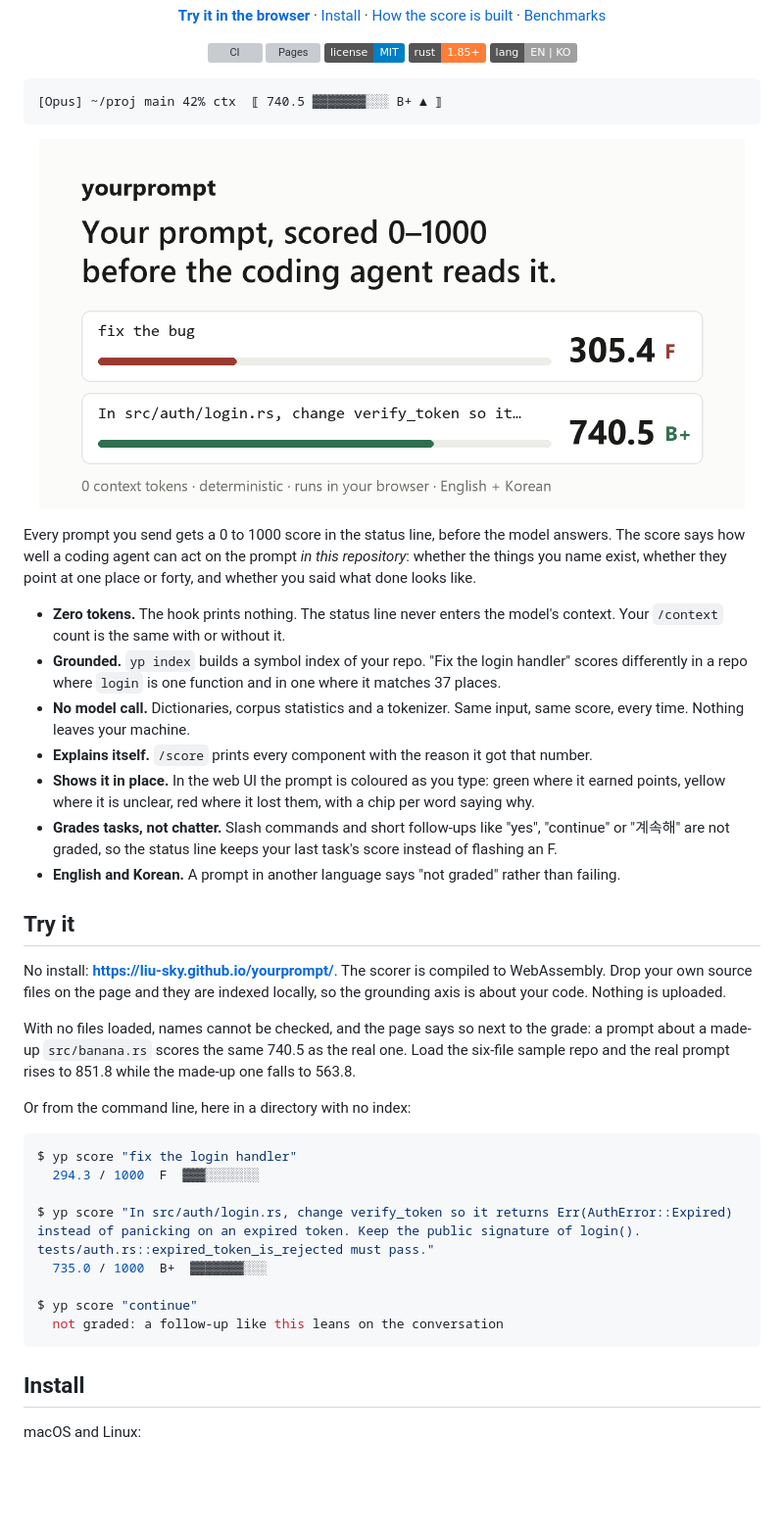
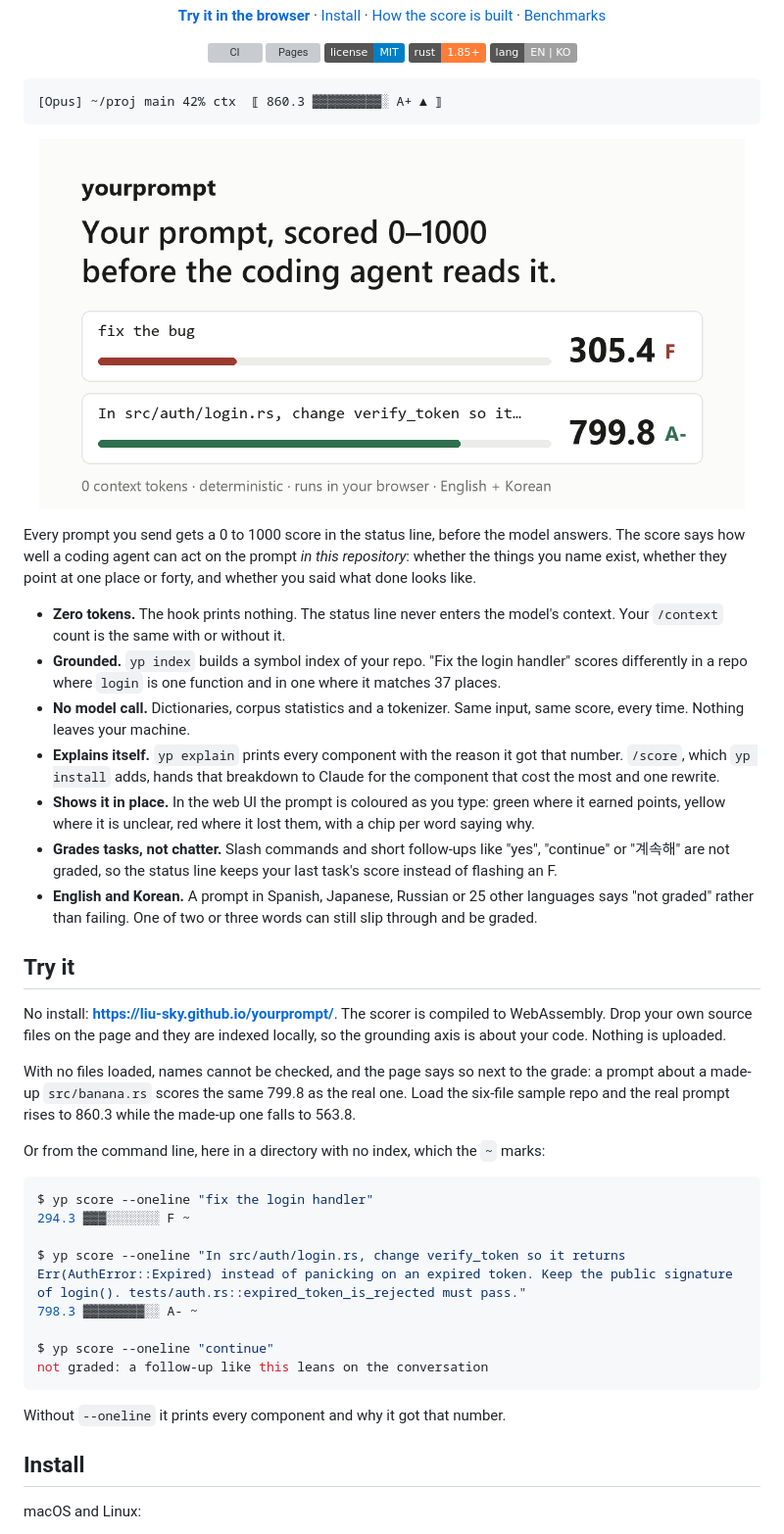
Before and after one commit to LiU-SKY/yourprompt, a Markdown page: README.md, the part around one of its changes. Shown at 98% size. Drawn GitHub-style; pictures changed too: docs/og.png; badges without logos; blank space fills up the shorter version; grey boxes are pictures that could not be loaded.

````diff
--- a/README.md
+++ b/README.md
@@ -21,12 +21,12 @@
 </p>
 
 ```
-[Opus] ~/proj main 42% ctx  ⟦ 740.5 ▓▓▓▓▓▓▓░░░ B+ ▲ ⟧
+[Opus] ~/proj main 42% ctx  ⟦ 860.3 ▓▓▓▓▓▓▓▓▓░ A+ ▲ ⟧
 ```
 
 <p align="center">
   <img src="docs/og.png" width="720"
-       alt="&quot;fix the bug&quot; scores 305.4, an F. A prompt that names the file, the function and when it is done scores 740.5, a B+.">
+       alt="&quot;fix the bug&quot; scores 305.4, an F. A prompt that names the file, the function and when it is done scores 799.8, an A-.">
 </p>
 
 Every prompt you send gets a 0 to 1000 score in the status line, before the
@@ -41,16 +41,18 @@ one place or forty, and whether you said what done looks like.
   one where it matches 37 places.
 - **No model call.** Dictionaries, corpus statistics and a tokenizer. Same
   input, same score, every time. Nothing leaves your machine.
-- **Explains itself.** `/score` prints every component with the reason it got
-  that number.
+- **Explains itself.** `yp explain` prints every component with the reason it
+  got that number. `/score`, which `yp install` adds, hands that breakdown to
+  Claude for the component that cost the most and one rewrite.
 - **Shows it in place.** In the web UI the prompt is coloured as you type:
   green where it earned points, yellow where it is unclear, red where it lost
   them, with a chip per word saying why.
 - **Grades tasks, not chatter.** Slash commands and short follow-ups like
   "yes", "continue" or "계속해" are not graded, so the status line keeps your
   last task's score instead of flashing an F.
-- **English and Korean.** A prompt in another language says "not graded"
-  rather than failing.
+- **English and Korean.** A prompt in Spanish, Japanese, Russian or 25 other
+  languages says "not graded" rather than failing. One of two or three words
+  can still slip through and be graded.
 
 ## Try it
 
@@ -59,22 +61,25 @@ to WebAssembly. Drop your own source files on the page and they are indexed
 locally, so the grounding axis is about your code. Nothing is uploaded.
 
 With no files loaded, names cannot be checked, and the page says so next to
-the grade: a prompt about a made-up `src/banana.rs` scores the same 740.5 as
-the real one. Load the six-file sample repo and the real prompt rises to 851.8
+the grade: a prompt about a made-up `src/banana.rs` scores the same 799.8 as
+the real one. Load the six-file sample repo and the real prompt rises to 860.3
 while the made-up one falls to 563.8.
 
-Or from the command line, here in a directory with no index:
+Or from the command line, here in a directory with no index, which the `~`
+marks:
 
 ```console
-$ yp score "fix the login handler"
-  294.3 / 1000  F  ▓▓▓░░░░░░░
+$ yp score --oneline "fix the login handler"
+294.3 ▓▓▓░░░░░░░ F ~
 
-$ yp score "In src/auth/login.rs, change verify_token so it returns Err(AuthError::Expired) instead of panicking on an expired token. Keep the public signature of login(). tests/auth.rs::expired_token_is_rejected must pass."
-  735.0 / 1000  B+  ▓▓▓▓▓▓▓░░░
+$ yp score --oneline "In src/auth/login.rs, change verify_token so it returns Err(AuthError::Expired) instead of panicking on an expired token. Keep the public signature of login(). tests/auth.rs::expired_token_is_rejected must pass."
+798.3 ▓▓▓▓▓▓▓▓░░ A- ~
 
-$ yp score "continue"
-  not graded: a follow-up like this leans on the conversation
+$ yp score --oneline "continue"
+not graded: a follow-up like this leans on the conversation
 ```
+
+Without `--oneline` it prints every component and why it got that number.
 
 ## Install
 
````
Also changed, not shown: other parts of README.md (+60 -39 lines), bench/grounding.md (+13 -13 lines), bench/korean.md (+32 -22 lines), .github/social-preview.png, 2 other files.
